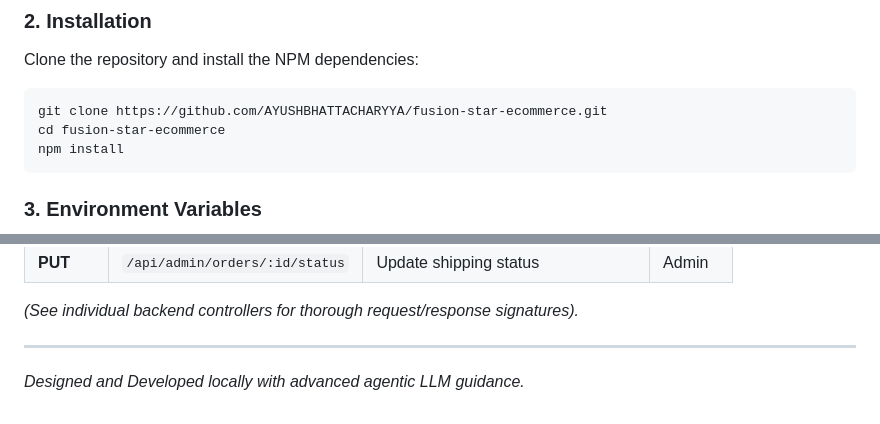
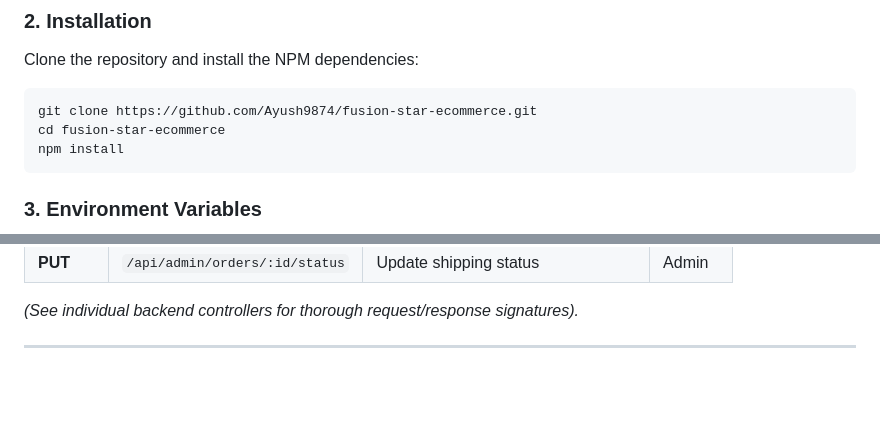
Before and after one commit to Ayush9874/fusion-star-ecommerce, a Markdown page: README.md, 2 parts joined by grey strips. GitHub-like rendering; blank space fills up the shorter version.

Commit message:
Fix repository link and clean up README
Updated the GitHub repository link and removed a design note.

````diff
--- a/README.md
+++ b/README.md
@@ -32,7 +32,7 @@ Ensure you have the following installed on your machine:
 ### 2. Installation
 Clone the repository and install the NPM dependencies:
 ```bash
-git clone https://github.com/AYUSHBHATTACHARYYA/fusion-star-ecommerce.git
+git clone https://github.com/Ayush9874/fusion-star-ecommerce.git
 cd fusion-star-ecommerce
 npm install
 ```
@@ -83,5 +83,3 @@ The application will be accessible at: **`http://localhost:5000`**
 *(See individual backend controllers for thorough request/response signatures).*
 
 ---
-
-*Designed and Developed locally with advanced agentic LLM guidance.*
````
